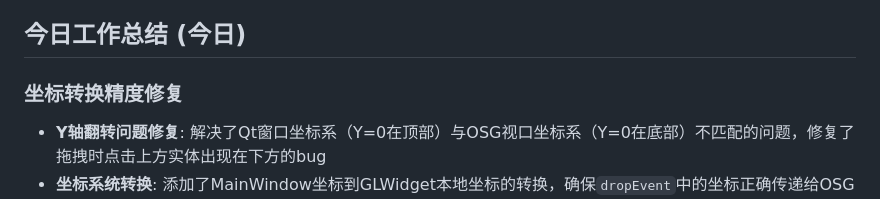
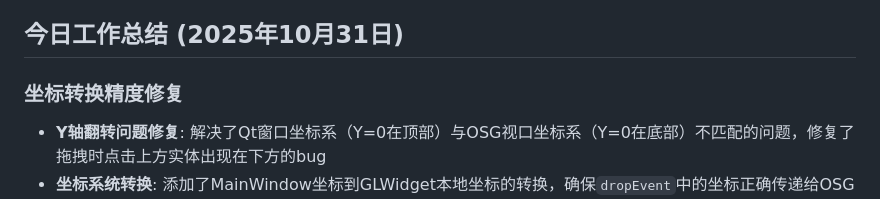
Before and after one commit to wllzhang/OseEntityBase, a Markdown page: README.md, the part around the change. Rendered like a GitHub page.

Commit message:
修改日期

```diff
--- a/README.md
+++ b/README.md
@@ -97,7 +97,7 @@
 - **代码与架构**: 鼠标交互统一收敛到 `GeoEntityManager`；部分阈值与状态从 `MapStateManager` 获取。
 - **后续计划**: 与慧慧页面集成、航向角设置问题排查、拖拽定位精度优化、规划结果导出为 AFSIM、推进“信息层抽象”。
 
-## 今日工作总结 (今日)
+## 今日工作总结 (2025年10月31日)
 
 ### 坐标转换精度修复
 - **Y轴翻转问题修复**: 解决了Qt窗口坐标系（Y=0在顶部）与OSG视口坐标系（Y=0在底部）不匹配的问题，修复了拖拽时点击上方实体出现在下方的bug
```
